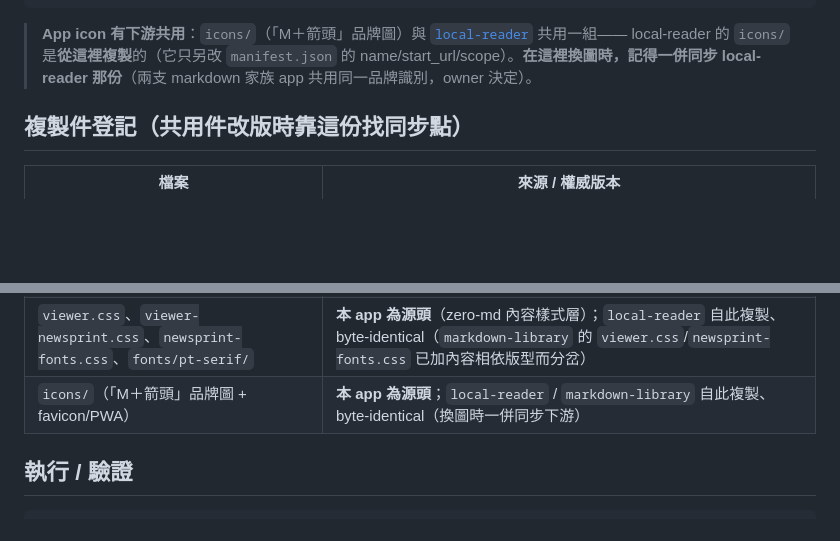
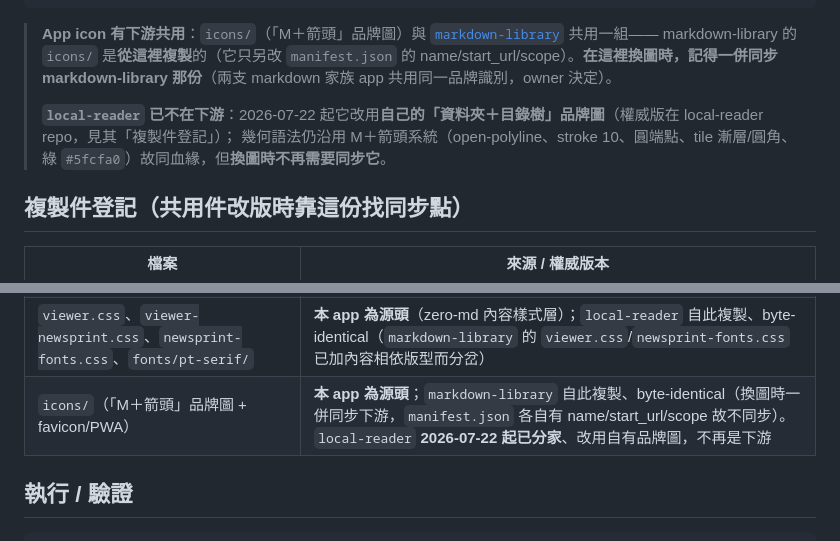
Before and after one commit to scottgfhong310/markdown-reader, a Markdown page: CLAUDE.md, 2 parts joined by grey strips. Rendered like a GitHub page; blank space fills up the shorter version.

Commit message:
docs: 更正 icons 複製件登記——local-reader 已不在下游
CLAUDE.md 仍寫「local-reader 的 icons/ 是從這裡複製、換圖時一併同步」，
但 local-reader 2026-07-22 起已改用自有的「資料夾＋目錄樹」品牌圖：
實測兩者 icons/ 沒有任何一個檔 byte-identical（分家已成事實），
其自身 CLAUDE.md 與 nodeapp/CLAUDE.md 變更紀錄也都已記載，只有這裡沒跟上。

改為只把 markdown-library 列為下游（實測除 manifest.json 外全 byte-identical，
manifest 各自有 name/start_url/scope 故本就不同步），並註明 local-reader 已分家、
幾何語法同血緣但換圖不必再同步它。

Co-Authored-By: Claude Opus 5 <noreply@anthropic.com>

````diff
--- a/CLAUDE.md
+++ b/CLAUDE.md
@@ -31,8 +31,11 @@ public/upload/markdown-reader/      # 上傳檔案（內容不進版控）
 icons/                              # App icon：M＋箭頭雙層 mask 徽章、favicon set、PWA manifest
 ```
 
-> **App icon 有下游共用**：`icons/`（「M＋箭頭」品牌圖）與 [`local-reader`](https://github.com/scottgfhong310/local-reader) 共用一組——
-> local-reader 的 `icons/` 是**從這裡複製**的（它只另改 `manifest.json` 的 name/start_url/scope）。**在這裡換圖時，記得一併同步 local-reader 那份**（兩支 markdown 家族 app 共用同一品牌識別，owner 決定）。
+> **App icon 有下游共用**：`icons/`（「M＋箭頭」品牌圖）與 [`markdown-library`](https://github.com/scottgfhong310/markdown-library) 共用一組——
+> markdown-library 的 `icons/` 是**從這裡複製**的（它只另改 `manifest.json` 的 name/start_url/scope）。**在這裡換圖時，記得一併同步 markdown-library 那份**（兩支 markdown 家族 app 共用同一品牌識別，owner 決定）。
+>
+> **`local-reader` 已不在下游**：2026-07-22 起它改用**自己的「資料夾＋目錄樹」品牌圖**（權威版在 local-reader repo，見其「複製件登記」）；
+> 幾何語法仍沿用 M＋箭頭系統（open-polyline、stroke 10、圓端點、tile 漸層/圓角、綠 `#5fcfa0`）故同血緣，但**換圖時不再需要同步它**。
 
 ## 複製件登記（共用件改版時靠這份找同步點）
 
@@ -45,7 +48,7 @@ icons/                              # App icon：M＋箭頭雙層 mask 徽章、
 | `filter-clear.css`、`filter-clear.js` | 家族 §5.12，`local-reader` 那份為準（byte-identical） |
 | `public/lib/adp-col/mdFormater.js` | adp-col 孵化器產出（與 `markdown-library` 同份 byte-identical） |
 | `viewer.css`、`viewer-newsprint.css`、`newsprint-fonts.css`、`fonts/pt-serif/` | **本 app 為源頭**（zero-md 內容樣式層）；`local-reader` 自此複製、byte-identical（`markdown-library` 的 `viewer.css`/`newsprint-fonts.css` 已加內容相依版型而分岔） |
-| `icons/`（「M＋箭頭」品牌圖 + favicon/PWA） | **本 app 為源頭**；`local-reader` / `markdown-library` 自此複製、byte-identical（換圖時一併同步下游） |
+| `icons/`（「M＋箭頭」品牌圖 + favicon/PWA） | **本 app 為源頭**；`markdown-library` 自此複製、byte-identical（換圖時一併同步下游，`manifest.json` 各自有 name/start_url/scope 故不同步）。`local-reader` **2026-07-22 起已分家**、改用自有品牌圖，不再是下游 |
 
 ## 執行 / 驗證
 
````
